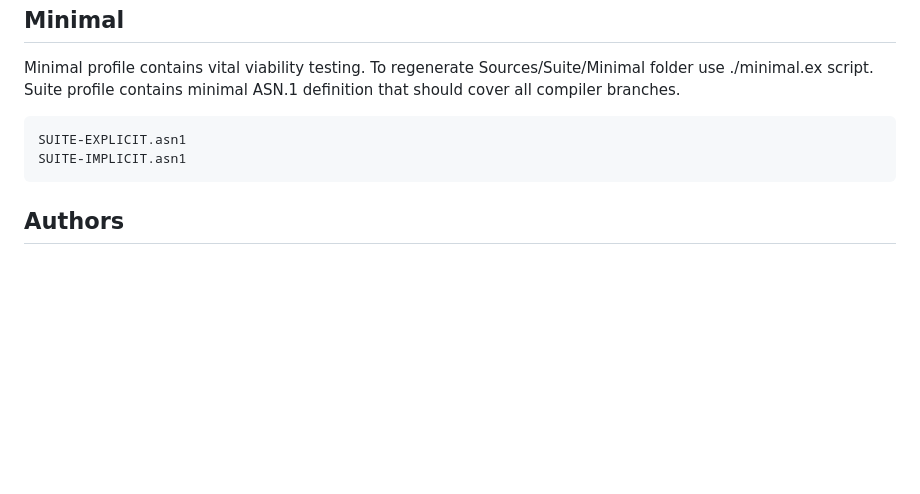
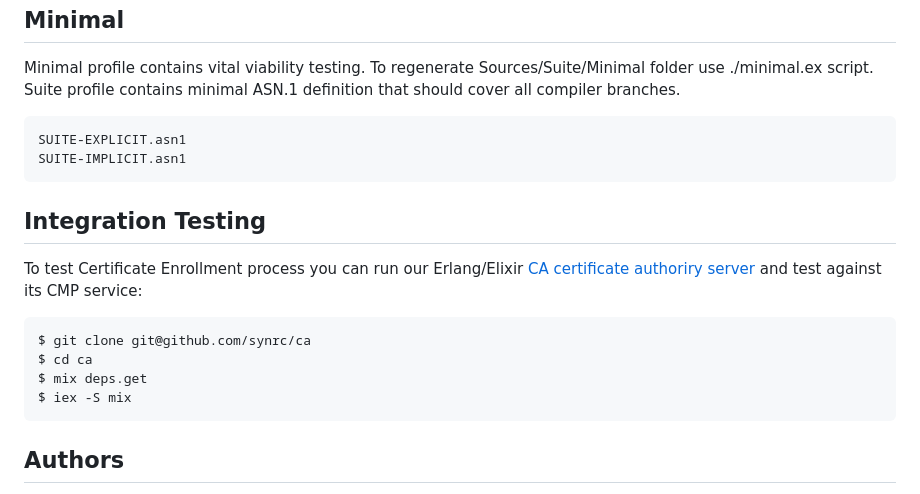
Before and after one commit to erpuno/asn1, a Markdown page: README.md, the part around the change. Drawn GitHub-style; blank space fills up the shorter version.

````diff
--- a/README.md
+++ b/README.md
@@ -140,6 +140,20 @@ SUITE-EXPLICIT.asn1
 SUITE-IMPLICIT.asn1
 ```
 
+Integration Testing
+-------------------
+
+To test Certificate Enrollment process you can run our
+Erlang/Elixir <a href="https://github.com/synrc/ca">CA
+certificate authoriry server</a> and test against its CMP service:
+
+```
+$ git clone git@github.com/synrc/ca
+$ cd ca
+$ mix deps.get
+$ iex -S mix
+```
+
 Authors
 -------
 
````
